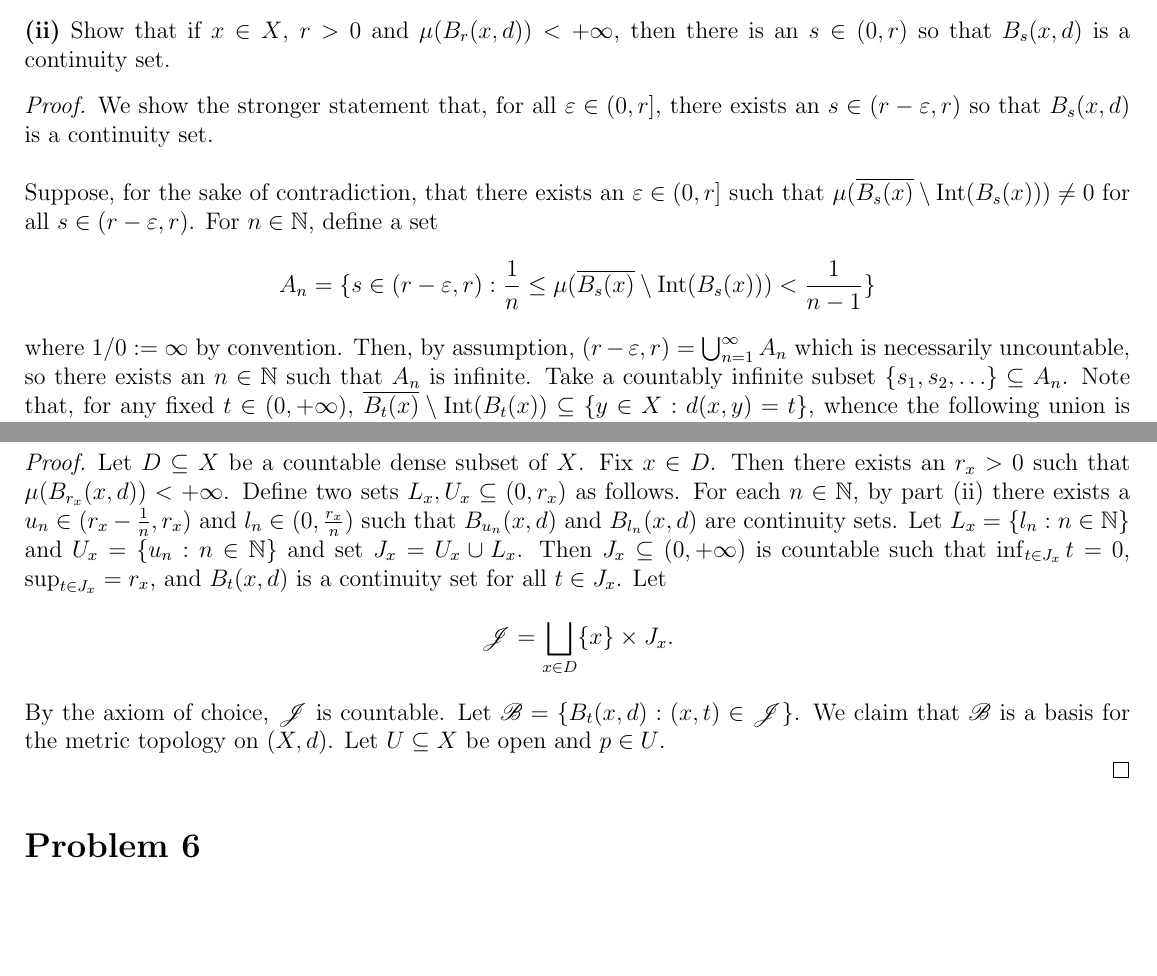
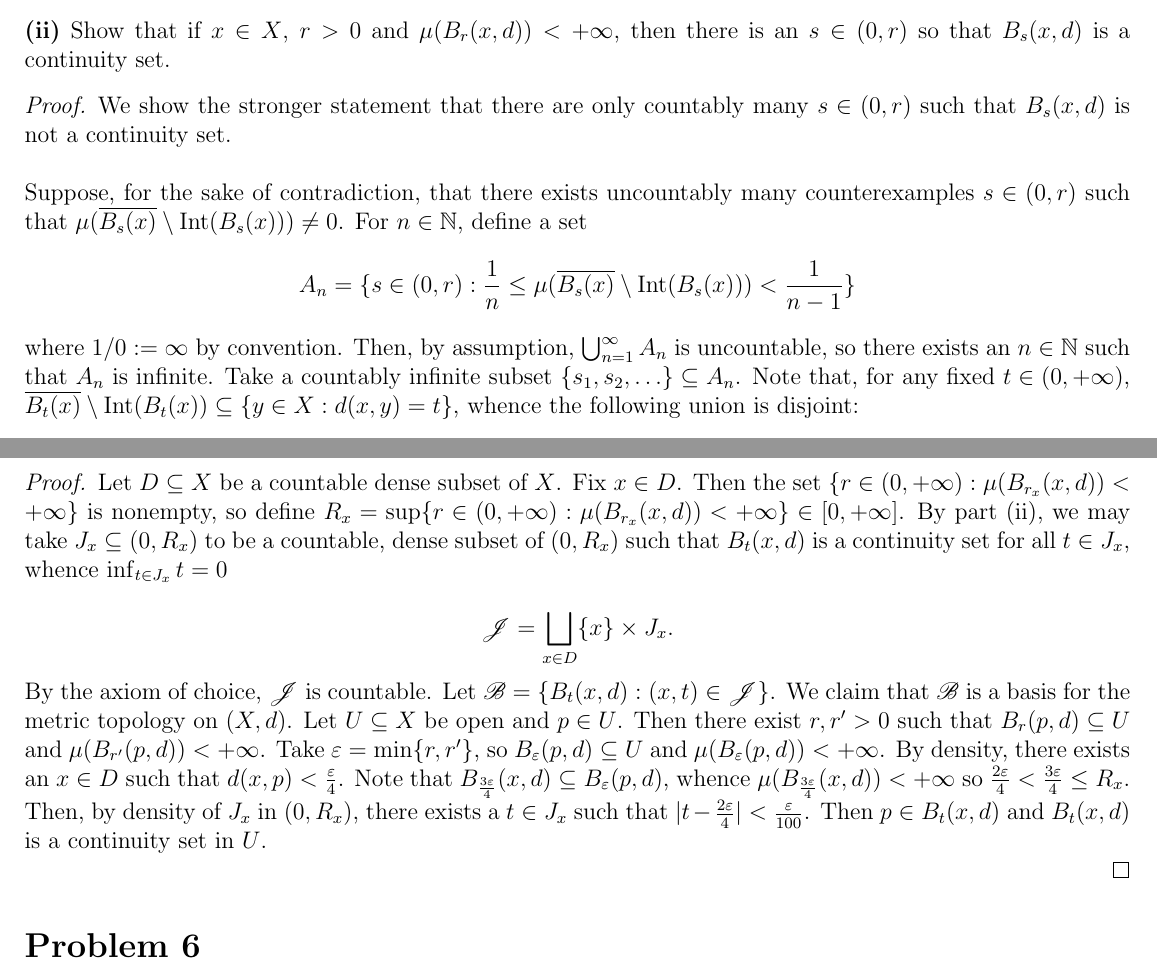
Before and after one commit to kyrem1/mathematicsSpring2022, a LaTeX problem sheet (7310 Real Analysis/7310 hw2/7310_hw2.tex): two parts of pages 5 and 6 of 7, joined at a grey line, cut so that both start at the same text, the shorter picture padded with empty space. Compiled offline with pdfLaTeX.

Commit message:
7310 hw2 completed

```diff
--- a/7310 Real Analysis/7310 hw2/7310_hw2.tex
+++ b/7310 Real Analysis/7310 hw2/7310_hw2.tex
@@ -348,13 +349,16 @@
   \textbf{(ii)} Show that if $x\in X$, $r>0$ and $\mu(B_r(x,d))<+\infty$, then there is an $s\in (0,r)$ so that $B_s(x,d)$ is a continuity set.
 
   \begin{proof}
-    We show the stronger statement that, for all $\eps\in(0,r]$, there exists an $s\in (r-\eps,r)$ so that $B_s(x,d)$ is a continuity set. \\
+    We show the stronger statement that there are only countably many $s\in (0,r)$ such that $B_s(x,d)$ is not a continuity set. \\
 
-    Suppose, for the sake of contradiction, that there exists an $\eps\in(0,r]$  such that $\mu(\cls{B_s(x)}\setminus\Int(B_s(x)))\neq 0$ for all $s\in(r-\eps,r)$. For $n\in \N$, define a set
+
+
+
+    Suppose, for the sake of contradiction, that there exists uncountably many counterexamples $s\in (0,r)$ such that $\mu(\cls{B_s(x)}\setminus\Int(B_s(x)))\neq 0$. For $n\in \N$, define a set
     \[
-      A_n=\{ s\in(r-\eps,r): \frac{1}{n}\leq \mu(\cls{B_s(x)}\setminus\Int(B_s(x))) < \frac{1}{n-1}\}
+      A_n=\{ s\in(0,r): \frac{1}{n}\leq \mu(\cls{B_s(x)}\setminus\Int(B_s(x))) < \frac{1}{n-1}\}
     \]
-    where $1/0 := \infty$ by convention. Then, by assumption, $(r-\eps,r) = \bigcup_{n=1}^{\infty}A_n$ which is necessarily uncountable, so there exists an $n\in \N$ such that $A_n$ is infinite. Take a countably infinite subset $\{ s_1, s_2, \ldots\}\sub A_n$. Note that, for any fixed $t\in(0,+\infty)$, $\cls{B_t(x)}\setminus\Int(B_t(x))\sub\{y\in X:d(x,y) = t\}$, whence the following union is disjoint:
+    where $1/0 := \infty$ by convention. Then, by assumption, $\bigcup_{n=1}^{\infty}A_n$ is uncountable, so there exists an $n\in \N$ such that $A_n$ is infinite. Take a countably infinite subset $\{ s_1, s_2, \ldots\}\sub A_n$. Note that, for any fixed $t\in(0,+\infty)$, $\cls{B_t(x)}\setminus\Int(B_t(x))\sub\{y\in X:d(x,y) = t\}$, whence the following union is disjoint:
     \[
       \mu\left(\bigsqcup_{j=1}^{\infty}\cls{B_{s_j}(x)}\setminus\Int(B_{s_j}(x)) \right) = \sum_{j=1}^{\infty}\mu(\cls{B_{s_j}(x)}\setminus\Int(B_{s_j}(x))) = \infty.
     \]
@@ -364,16 +368,15 @@
   \textbf{(iii)} Suppose that $(X,d)$ is separable and that for every $x\in X$, there is an $r>0$ so that $\mu(B_r(x,d))<+\infty$. Show that there is a countable basis consisting of open continuity sets. (Hint: given a countable dense $D\sub X$ and $x\in D$, use the preceding part to choose a countable set $J_x\sub (0,+\infty)$ with the property that $\inf_{t\in J_x}t = 0$ and so that $B_t(x,d)$ is a continuity set for all $t\in J_x$).
 
   \begin{proof}
-    Let $D\sub X$ be a countable dense subset of $X$. Fix $x\in D$. Then there exists an $r_x>0$ such that $\mu(B_{r_x}(x,d))<+\infty$. Define two sets $L_x, U_x\sub (0,r_x)$ as follows. For each $n\in \N$, by part (ii) there exists a $u_n\in (r_x-\frac{1}{n},r_x)$ and $l_n\in (0, \frac{r_x}{n})$ such that $B_{u_n}(x,d)$ and $B_{l_n}(x,d)$ are continuity sets. Let $L_x = \{ l_n : n\in \N\}$ and $U_x = \{ u_n : n\in \N\}$ and set $J_x = U_x \cup L_x$. Then $J_x\sub(0,+\infty)$ is countable such that $\inf_{t\in J_x}t = 0$,  $\sup_{t\in J_x} = r_x$, and $B_t(x,d)$ is a continuity set for all $t\in J_x$. Let
+    Let $D\sub X$ be a countable dense subset of $X$. Fix $x\in D$. Then the set $\{ r\in(0,+\infty): \mu(B_{r_x}(x,d))<+\infty\}$ is nonempty, so define $R_x = \sup\{ r\in(0,+\infty): \mu(B_{r_x}(x,d))<+\infty\}\in [0, +\infty]$. By part (ii), we may take $J_x\sub (0, R_x)$ to be a countable, dense subset of $(0, R_x)$ such that $B_t(x,d)$ is a continuity set for all $t\in J_x$, whence $\inf_{t\in J_x}t = 0$
+
+    % Define two sets $L_x, U_x\sub (0,r_x)$ as follows. For each $n\in \N$, by part (ii) there exists a $u_n\in (r_x-\frac{1}{n},r_x)$ and $l_n\in (0, \frac{r_x}{n})$ such that $B_{u_n}(x,d)$ and $B_{l_n}(x,d)$ are continuity sets. Let $L_x = \{ l_n : n\in \N\}$ and $U_x = \{ u_n : n\in \N\}$ and set $J_x = U_x \cup L_x$.
+
     \[
       \ms{J} = \bigsqcup_{x\in D} \{x\}\times J_x.
     \]
-    By the axiom of choice, $\ms{J}$ is countable. Let $\ms{B} = \{ B_t(x,d): (x,t)\in \ms{J}\}$. We claim that $\ms{B}$ is a basis for the metric topology on $(X,d)$. Let $U\sub X$ be open and $p\in U$.
+    By the axiom of choice, $\ms{J}$ is countable. Let $\ms{B} = \{ B_t(x,d): (x,t)\in \ms{J}\}$. We claim that $\ms{B}$ is a basis for the metric topology on $(X,d)$. Let $U\sub X$ be open and $p\in U$. Then there exist $r,r'>0$  such that $B_r(p,d)\sub U$ and $\mu(B_{r'}(p,d))<+\infty$. Take $\eps = \min\{ r,r'\}$, so $B_\eps(p,d)\sub U$ and $\mu(B_\eps(p,d))<+\infty$. By density, there exists an $x\in D$ such that $d(x,p)<\frac{\eps}{4}$. Note that $B_{\frac{3\eps}{4}}(x,d)\sub B_{\eps}(p,d)$, whence $\mu(B_{\frac{3\eps}{4}}(x,d))<+\infty$ so $\frac{2\eps}{4}<\frac{3\eps}{4}\leq R_x$. Then, by density of $J_x$ in $(0, R_x)$, there exists a $t\in J_x$ such that $|t-\frac{2\eps}{4}|<\frac{\eps}{100}$. Then $p\in B_t(x,d)$ and $B_t(x,d)$ is a continuity set in $U$.
 
-    % As $\ms{B}$ covers $D$ and $D$ is dense in $X$, it is clear that $\ms{B}$ covers $X$.\\
-    % % TODO, it is, in fact, not clear that \ms{B} covers X.
-    %
-    % Suppose that $x\in X$ and $ B_t(y,d),B_{t'}(z,d)\in \ms{B}$ such that $x\in B_t(y,d) \cap B_{t'}(z,d)$. As $\inf_{t\in J_x}t = 0$, there exists a $t''\in J_x$ such that $t''\leq t,t'$, whence $x\in B_{t''}(x,d)\sub B_{t}(x,d)\cap B_{t}(x,d)$.
   \end{proof}
 \end{homeworkProblem}
 
```
Also changed, not shown: 7310 Real Analysis/7310 hw2/7310_hw2.pdf, 7310 Real Analysis/7310 hw2/7310_hw2.tex (1 more changed lines), 1 other file.
